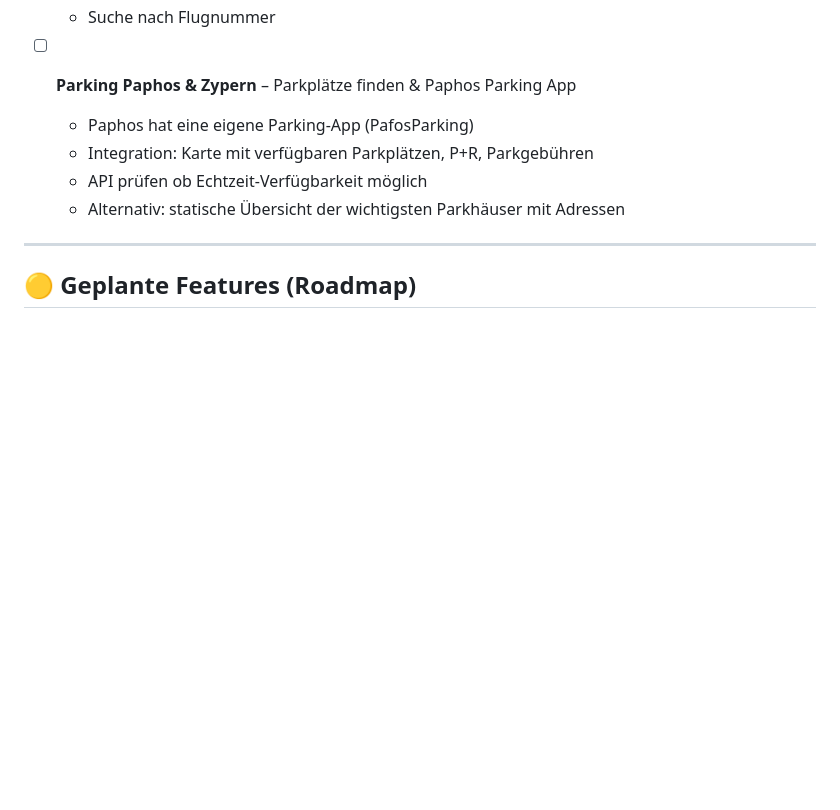
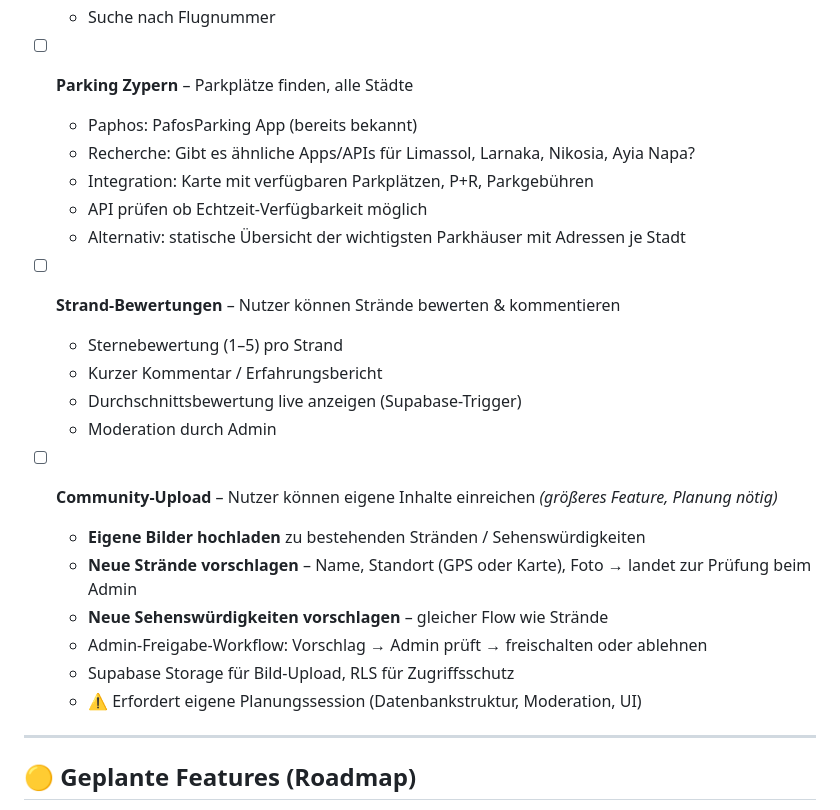
Before and after one commit to karanatsios/enjoycyprus, a Markdown page: TODO.md, the part around the change. Rendered like a GitHub page; blank space fills up the shorter version.

Commit message:
docs: add parking all cities, beach ratings, community upload to roadmap

```diff
--- a/TODO.md
+++ b/TODO.md
@@ -67,11 +67,26 @@ Stand: 30. Juni 2026 (Abend) — bitte nach jeder erledigten Aufgabe abhaken ([
   - Filter: Ankünfte / Abflüge, nach Flughafen
   - Suche nach Flugnummer
 
-- [ ] **Parking Paphos & Zypern** – Parkplätze finden & Paphos Parking App
-  - Paphos hat eine eigene Parking-App (PafosParking)
+- [ ] **Parking Zypern** – Parkplätze finden, alle Städte
+  - Paphos: PafosParking App (bereits bekannt)
+  - Recherche: Gibt es ähnliche Apps/APIs für Limassol, Larnaka, Nikosia, Ayia Napa?
   - Integration: Karte mit verfügbaren Parkplätzen, P+R, Parkgebühren
   - API prüfen ob Echtzeit-Verfügbarkeit möglich
-  - Alternativ: statische Übersicht der wichtigsten Parkhäuser mit Adressen
+  - Alternativ: statische Übersicht der wichtigsten Parkhäuser mit Adressen je Stadt
+
+- [ ] **Strand-Bewertungen** – Nutzer können Strände bewerten & kommentieren
+  - Sternebewertung (1–5) pro Strand
+  - Kurzer Kommentar / Erfahrungsbericht
+  - Durchschnittsbewertung live anzeigen (Supabase-Trigger)
+  - Moderation durch Admin
+
+- [ ] **Community-Upload** – Nutzer können eigene Inhalte einreichen *(größeres Feature, Planung nötig)*
+  - **Eigene Bilder hochladen** zu bestehenden Stränden / Sehenswürdigkeiten
+  - **Neue Strände vorschlagen** – Name, Standort (GPS oder Karte), Foto → landet zur Prüfung beim Admin
+  - **Neue Sehenswürdigkeiten vorschlagen** – gleicher Flow wie Strände
+  - Admin-Freigabe-Workflow: Vorschlag → Admin prüft → freischalten oder ablehnen
+  - Supabase Storage für Bild-Upload, RLS für Zugriffsschutz
+  - ⚠️ Erfordert eigene Planungssession (Datenbankstruktur, Moderation, UI)
 
 ---
 
```
